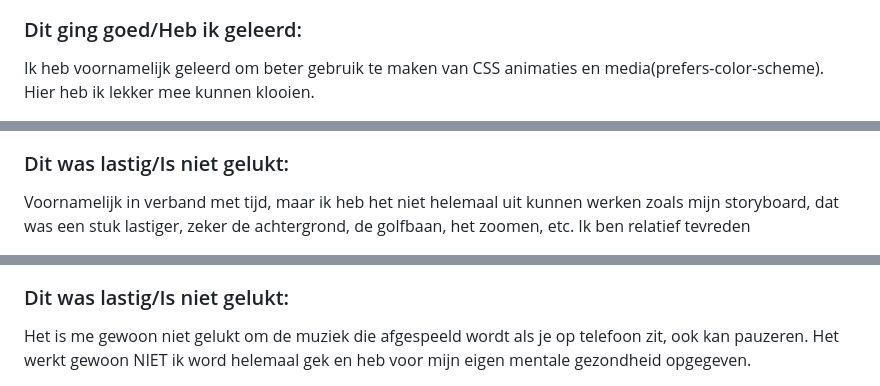
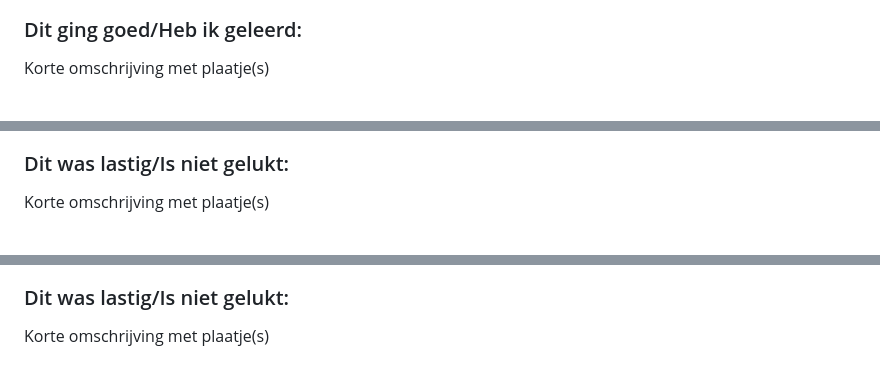
Before and after one commit to KaoriYes/FvD_Qt, a Markdown page: README.md, 3 parts joined by grey strips. GitHub-like rendering; folded sections open.

```diff
--- a/README.md
+++ b/README.md
@@ -51,5 +51,5 @@ Nb. Door *open* toe te voegen aan een *details* element kun je deze standaard op
 
 
   ### Dit ging goed/Heb ik geleerd:
-  Ik heb voornamelijk geleerd om beter gebruik te maken van CSS animaties en media(prefers-color-scheme). Hier heb ik lekker mee kunnen klooien.
+  Korte omschrijving met plaatje(s)
 
@@ -58,5 +57,5 @@ Nb. Door *open* toe te voegen aan een *details* element kun je deze standaard op
 
 
   ### Dit was lastig/Is niet gelukt:
-  Voornamelijk in verband met tijd, maar ik heb het niet helemaal uit kunnen werken zoals mijn storyboard, dat was een stuk lastiger, zeker de achtergrond, de golfbaan, het zoomen, etc. Ik ben relatief tevreden
+  Korte omschrijving met plaatje(s)
 
@@ -121,5 +131,5 @@ Nb. Door *open* toe te voegen aan een *details* element kun je deze standaard op
 
 
   ### Dit was lastig/Is niet gelukt:
-  Het is me gewoon niet gelukt om de muziek die afgespeeld wordt als je op telefoon zit, ook kan pauzeren. Het werkt gewoon NIET ik word helemaal gek en heb voor mijn eigen mentale gezondheid opgegeven.
+  Korte omschrijving met plaatje(s)
 
```
Also changed, not shown: other parts of README.md (+27 -16 lines).
